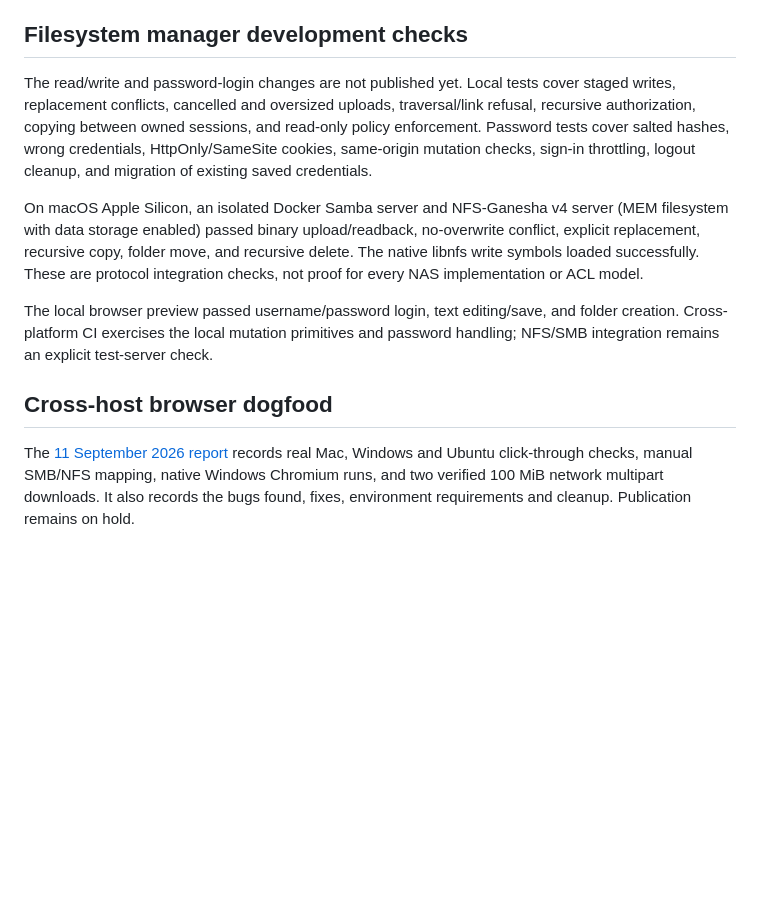
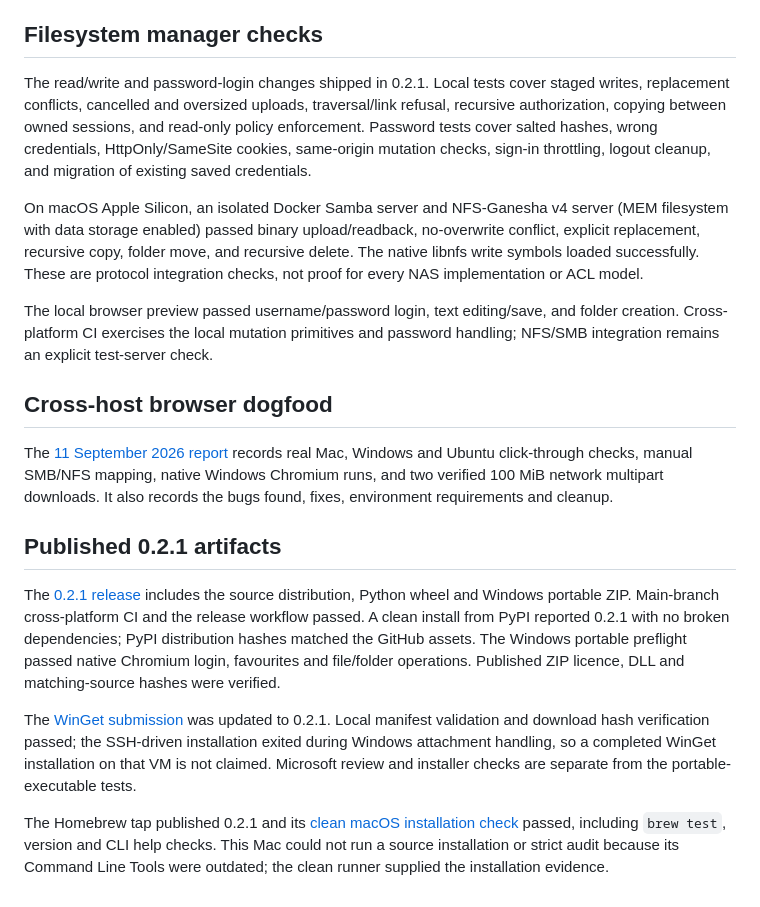
Before and after one commit to mightymorgs/remote-fs-browser, a Markdown page: VALIDATION.md, the part around the change. GitHub-like rendering; blank space fills up the shorter version.

Commit message:
Record published 0.2.1 validation and registry status

```diff
--- a/VALIDATION.md
+++ b/VALIDATION.md
@@ -17,9 +17,9 @@ Known limits:
 - The system installers are provided for review and testing. Public CI checks libraries and API behavior, not complete host service installation/uninstallation. macOS may need Apple's command-line-tools/license setup before unattended Homebrew bootstrap can finish.
 - This is an initial open-source release, not a signed binary distribution or a blanket compatibility guarantee for all NAS servers and authentication modes.
 
-## Filesystem manager development checks
+## Filesystem manager checks
 
-The read/write and password-login changes are not published yet. Local tests cover staged writes, replacement conflicts, cancelled and oversized uploads, traversal/link refusal, recursive authorization, copying between owned sessions, and read-only policy enforcement. Password tests cover salted hashes, wrong credentials, HttpOnly/SameSite cookies, same-origin mutation checks, sign-in throttling, logout cleanup, and migration of existing saved credentials.
+The read/write and password-login changes shipped in 0.2.1. Local tests cover staged writes, replacement conflicts, cancelled and oversized uploads, traversal/link refusal, recursive authorization, copying between owned sessions, and read-only policy enforcement. Password tests cover salted hashes, wrong credentials, HttpOnly/SameSite cookies, same-origin mutation checks, sign-in throttling, logout cleanup, and migration of existing saved credentials.
 
 On macOS Apple Silicon, an isolated Docker Samba server and NFS-Ganesha v4 server (MEM filesystem with data storage enabled) passed binary upload/readback, no-overwrite conflict, explicit replacement, recursive copy, folder move, and recursive delete. The native libnfs write symbols loaded successfully. These are protocol integration checks, not proof for every NAS implementation or ACL model.
 
@@ -27,4 +27,12 @@ The local browser preview passed username/password login, text editing/save, and
 
 ## Cross-host browser dogfood
 
-The [11 September 2026 report](docs/validation/2026-09-11-dogfood.md) records real Mac, Windows and Ubuntu click-through checks, manual SMB/NFS mapping, native Windows Chromium runs, and two verified 100 MiB network multipart downloads. It also records the bugs found, fixes, environment requirements and cleanup. Publication remains on hold.
+The [11 September 2026 report](docs/validation/2026-09-11-dogfood.md) records real Mac, Windows and Ubuntu click-through checks, manual SMB/NFS mapping, native Windows Chromium runs, and two verified 100 MiB network multipart downloads. It also records the bugs found, fixes, environment requirements and cleanup.
+
+## Published 0.2.1 artifacts
+
+The [0.2.1 release](https://github.com/mightymorgs/remote-fs-browser/releases/tag/v0.2.1) includes the source distribution, Python wheel and Windows portable ZIP. Main-branch cross-platform CI and the release workflow passed. A clean install from PyPI reported 0.2.1 with no broken dependencies; PyPI distribution hashes matched the GitHub assets. The Windows portable preflight passed native Chromium login, favourites and file/folder operations. Published ZIP licence, DLL and matching-source hashes were verified.
+
+The [WinGet submission](https://github.com/microsoft/winget-pkgs/pull/432620) was updated to 0.2.1. Local manifest validation and download hash verification passed; the SSH-driven installation exited during Windows attachment handling, so a completed WinGet installation on that VM is not claimed. Microsoft review and installer checks are separate from the portable-executable tests.
+
+The Homebrew tap published 0.2.1 and its [clean macOS installation check](https://github.com/mightymorgs/homebrew-tap/actions/runs/34517082227) passed, including `brew test`, version and CLI help checks. This Mac could not run a source installation or strict audit because its Command Line Tools were outdated; the clean runner supplied the installation evidence.
```
Also changed, not shown: docs/validation/2026-09-11-dogfood.md (+1 -1 lines).
